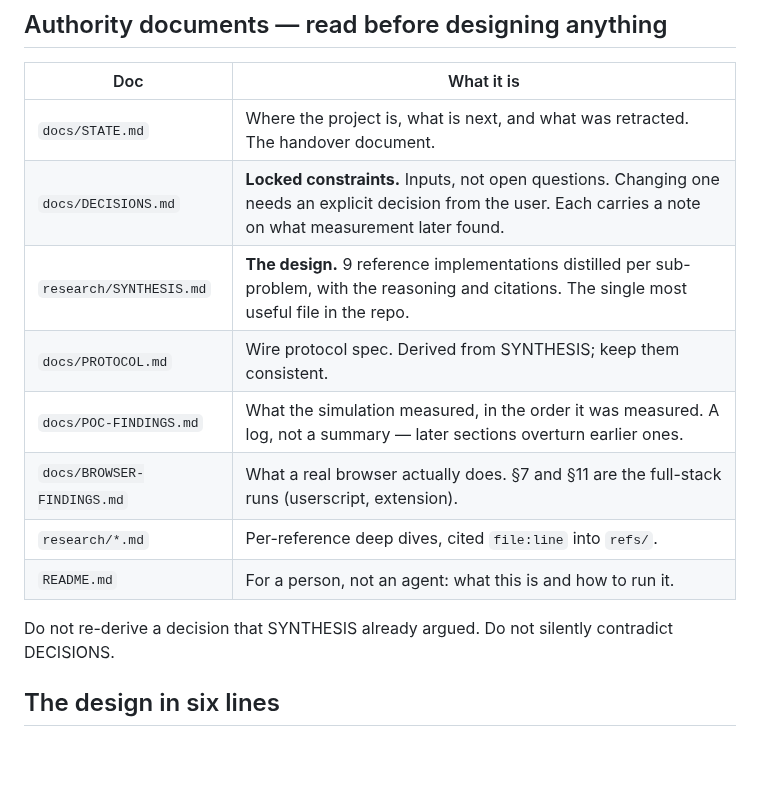
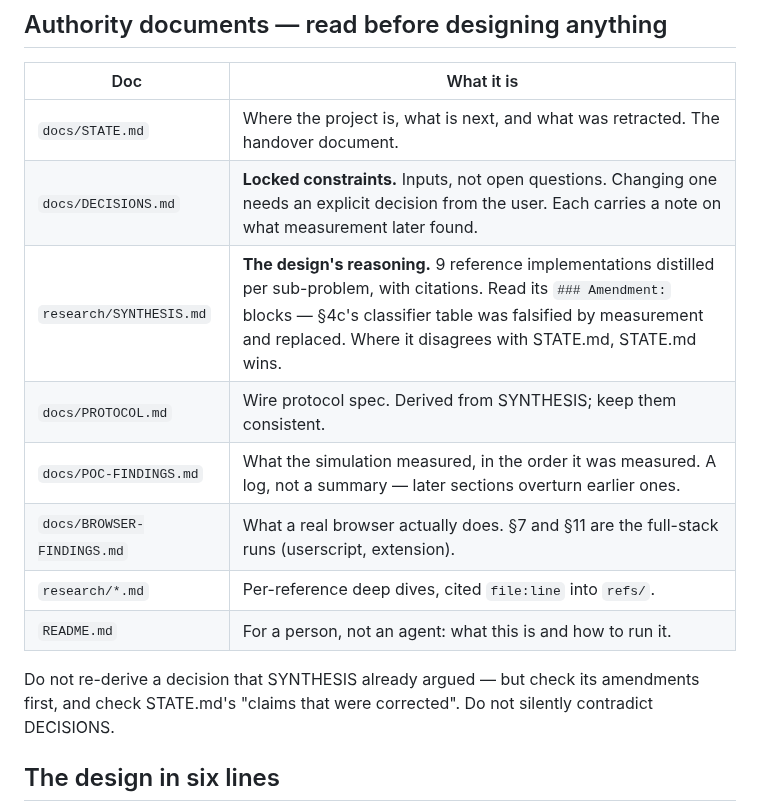
Before and after one commit to qwreey/videosync, a Markdown page: CLAUDE.md, the part around the change. Drawn GitHub-style; blank space fills up the shorter version.

```diff
--- a/CLAUDE.md
+++ b/CLAUDE.md
@@ -16,14 +16,15 @@ corrected. Read it before picking up work, then the Traps below.
 |---|---|
 | `docs/STATE.md` | Where the project is, what is next, and what was retracted. The handover document. |
 | `docs/DECISIONS.md` | **Locked constraints.** Inputs, not open questions. Changing one needs an explicit decision from the user. Each carries a note on what measurement later found. |
-| `research/SYNTHESIS.md` | **The design.** 9 reference implementations distilled per sub-problem, with the reasoning and citations. The single most useful file in the repo. |
+| `research/SYNTHESIS.md` | **The design's reasoning.** 9 reference implementations distilled per sub-problem, with citations. Read its `### Amendment:` blocks — §4c's classifier table was falsified by measurement and replaced. Where it disagrees with STATE.md, STATE.md wins. |
 | `docs/PROTOCOL.md` | Wire protocol spec. Derived from SYNTHESIS; keep them consistent. |
 | `docs/POC-FINDINGS.md` | What the simulation measured, in the order it was measured. A log, not a summary — later sections overturn earlier ones. |
 | `docs/BROWSER-FINDINGS.md` | What a real browser actually does. §7 and §11 are the full-stack runs (userscript, extension). |
 | `research/*.md` | Per-reference deep dives, cited `file:line` into `refs/`. |
 | `README.md` | For a person, not an agent: what this is and how to run it. |
 
-Do not re-derive a decision that SYNTHESIS already argued. Do not silently contradict DECISIONS.
+Do not re-derive a decision that SYNTHESIS already argued — but check its amendments first, and
+check STATE.md's "claims that were corrected". Do not silently contradict DECISIONS.
 
 ## The design in six lines
 
```
Also changed, not shown: research/SYNTHESIS.md (+30 -0 lines).
